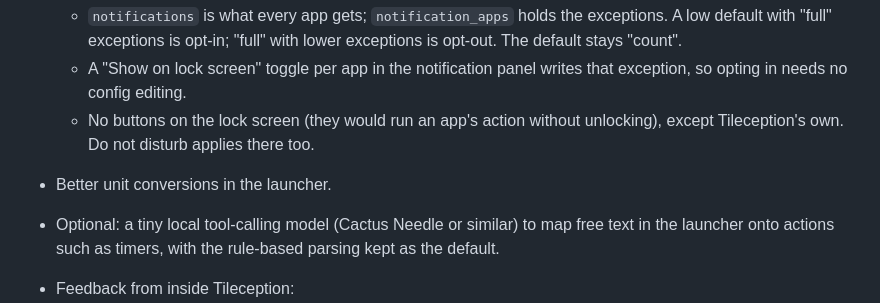
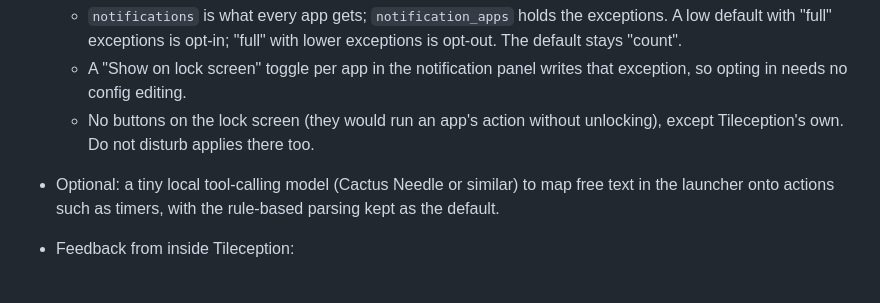
Before and after one commit to robinvandernoord/tileception, a Markdown page: PLAN.md, the part around the change. GitHub-like rendering; blank space fills up the shorter version.

Commit message:
chore(plan): remove completed unit conversion item

```diff
--- a/PLAN.md
+++ b/PLAN.md
@@ -126,7 +126,6 @@ Report testing in the conversation, the commit or the pull request instead.
     writes that exception, so opting in needs no config editing.
   - No buttons on the lock screen (they would run an app's action without
     unlocking), except Tileception's own. Do not disturb applies there too.
-- Better unit conversions in the launcher.
 - Optional: a tiny local tool-calling model (Cactus Needle or similar) to
   map free text in the launcher onto actions such as timers, with the
   rule-based parsing kept as the default.
```
